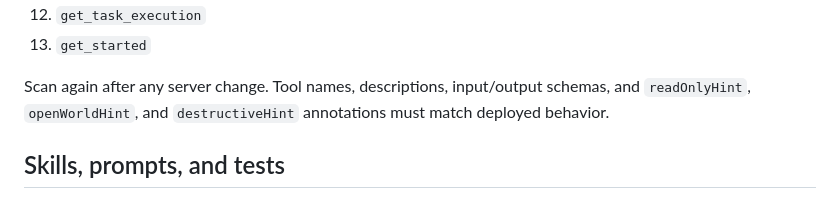
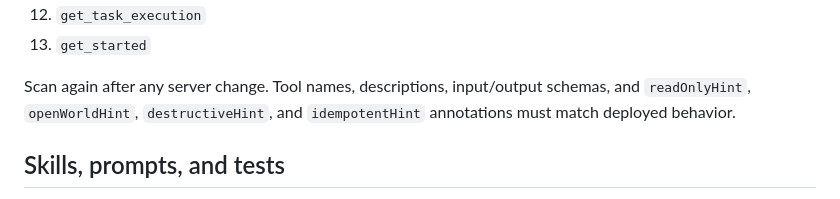
Before and after one commit to aictrl-dev/skills, a Markdown page: submission/codex/listing.md, the part around the change. Drawn GitHub-style.

Commit message:
docs: Codex submission copy names idempotentHint and the widened catalog allow-list (#36 review)
Co-Authored-By: Claude Fable 5.1 <noreply@anthropic.com>
Claude-Session: https://claude.ai/code/session_01WcGQFDQEzLsWSCEoi3jPgk

```diff
--- a/submission/codex/listing.md
+++ b/submission/codex/listing.md
@@ -67,8 +67,8 @@ Require exactly these production tools:
 13. `get_started`
 
 Scan again after any server change. Tool names, descriptions, input/output
-schemas, and `readOnlyHint`, `openWorldHint`, and `destructiveHint` annotations
-must match deployed behavior.
+schemas, and `readOnlyHint`, `openWorldHint`, `destructiveHint`, and
+`idempotentHint` annotations must match deployed behavior.
 
 ## Skills, prompts, and tests
 
```
Also changed, not shown: submission/codex/readiness.md (+1 -1 lines).
